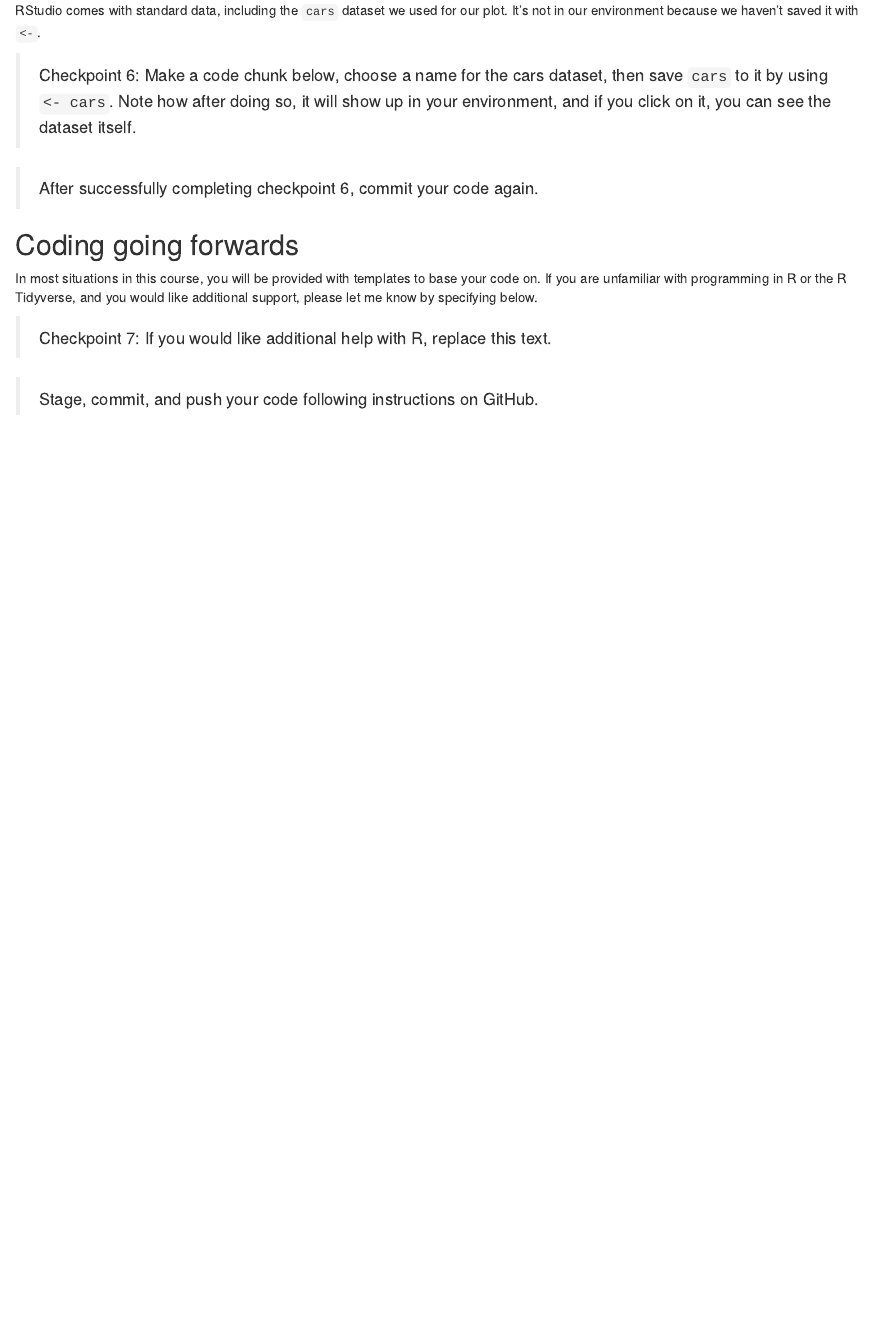
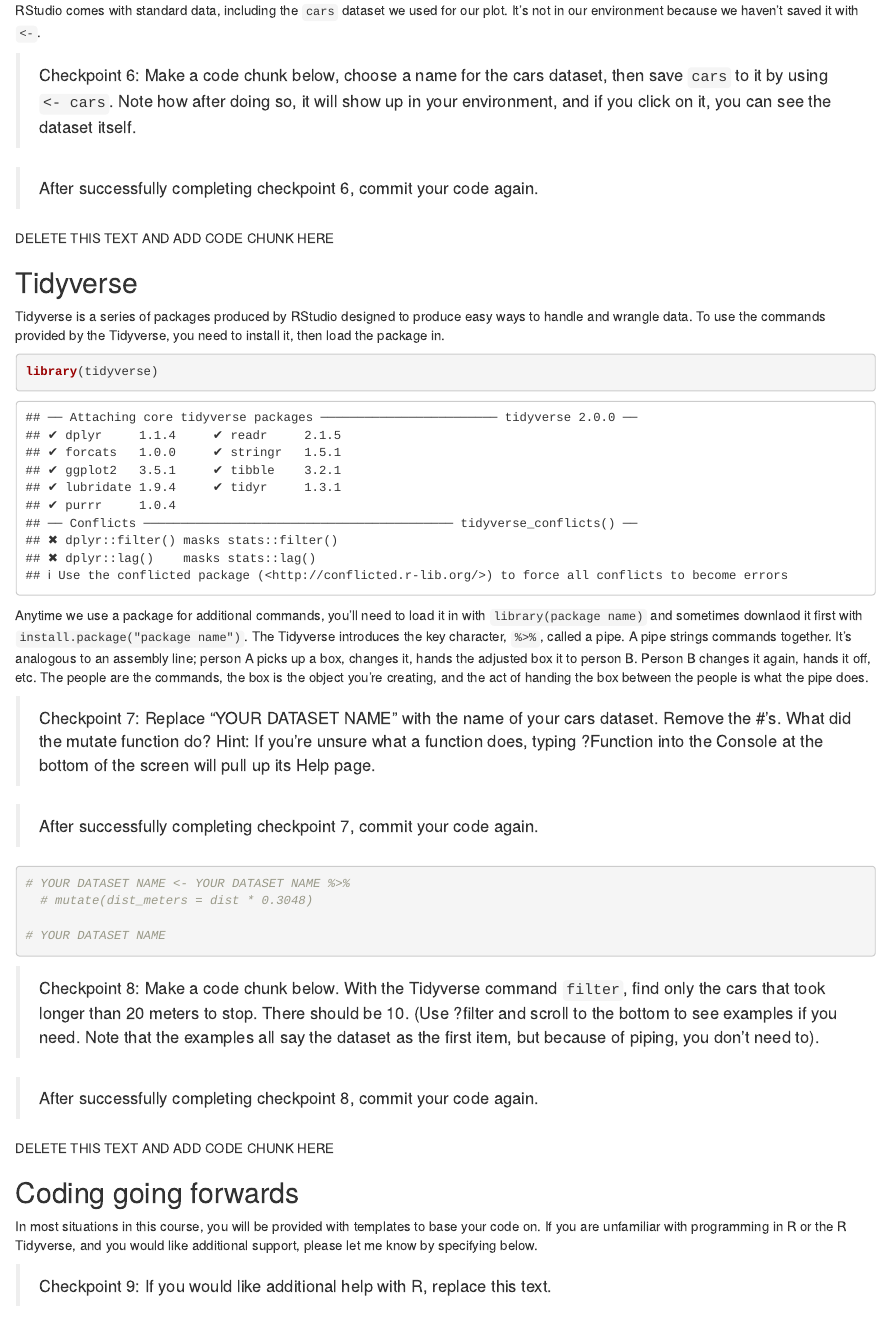
Before and after one commit to jiaqili0714/portfolio, an R Markdown document (setting-up-r-environment/getting-started.Rmd): the page in a window 1100 px wide, from 3290 px down. Rendered offline with R 4.5, knitr and Pandoc, with nearby package versions.

Commit message:
Checkpoint about tidyverse

````diff
--- a/setting-up-r-environment/getting-started.Rmd
+++ b/setting-up-r-environment/getting-started.Rmd
@@ -139,10 +139,41 @@ RStudio comes with standard data, including the `cars` dataset we used for our p
 
 > After successfully completing checkpoint 6, commit your code again.
 
+DELETE THIS TEXT AND ADD CODE CHUNK HERE
+
+## Tidyverse
+
+Tidyverse is a series of packages produced by RStudio designed to produce easy ways to handle and wrangle data.  To use the commands provided by the Tidyverse, you need to install it, then load the package in.
+
+```{r}
+library(tidyverse)
+```
+
+Anytime we use a package for additional commands, you'll need to load it in with `library(package name)` and sometimes downlaod it first with `install.package("package name")`.  The Tidyverse introduces the key character, `%>%`, called a pipe.  A pipe strings commands together.  It's analogous to an assembly line; person A picks up a box, changes it, hands the adjusted box it to person B. Person B changes it again, hands it off, etc.  The people are the commands, the box is the object you're creating, and the act of handing the box between the people is what the pipe does.
+
+> Checkpoint 7: Replace "YOUR DATASET NAME" with the name of your cars dataset.  Remove the #'s. What did the mutate function do?  Hint: If you're unsure what a function does, typing ?Function into the Console at the bottom of the screen will pull up its Help page.
+
+> After successfully completing checkpoint 7, commit your code again.
+
+
+```{r}
+# YOUR DATASET NAME <- YOUR DATASET NAME %>%
+  # mutate(dist_meters = dist * 0.3048)
+
+# YOUR DATASET NAME
+```
+
+> Checkpoint 8: Make a code chunk below.  With the Tidyverse command `filter`, find only the cars that took longer than 20 meters to stop.  There should be 10.  (Use ?filter and scroll to the bottom to see examples if you need. Note that the examples all say the dataset as the first item, but because of piping, you don't need to).
+
+> After successfully completing checkpoint 8, commit your code again.
+
+DELETE THIS TEXT AND ADD CODE CHUNK HERE
+
+
 ## Coding going forwards
 
 In most situations in this course, you will be provided with templates to base your code on.  If you are unfamiliar with programming in R or the R Tidyverse, and you would like additional support, please let me know by specifying below.
 
-> Checkpoint 7: If you would like additional help with R, replace this text.
+> Checkpoint 9: If you would like additional help with R, replace this text.
 
 > Stage, commit, and push your code following instructions on GitHub.
````
